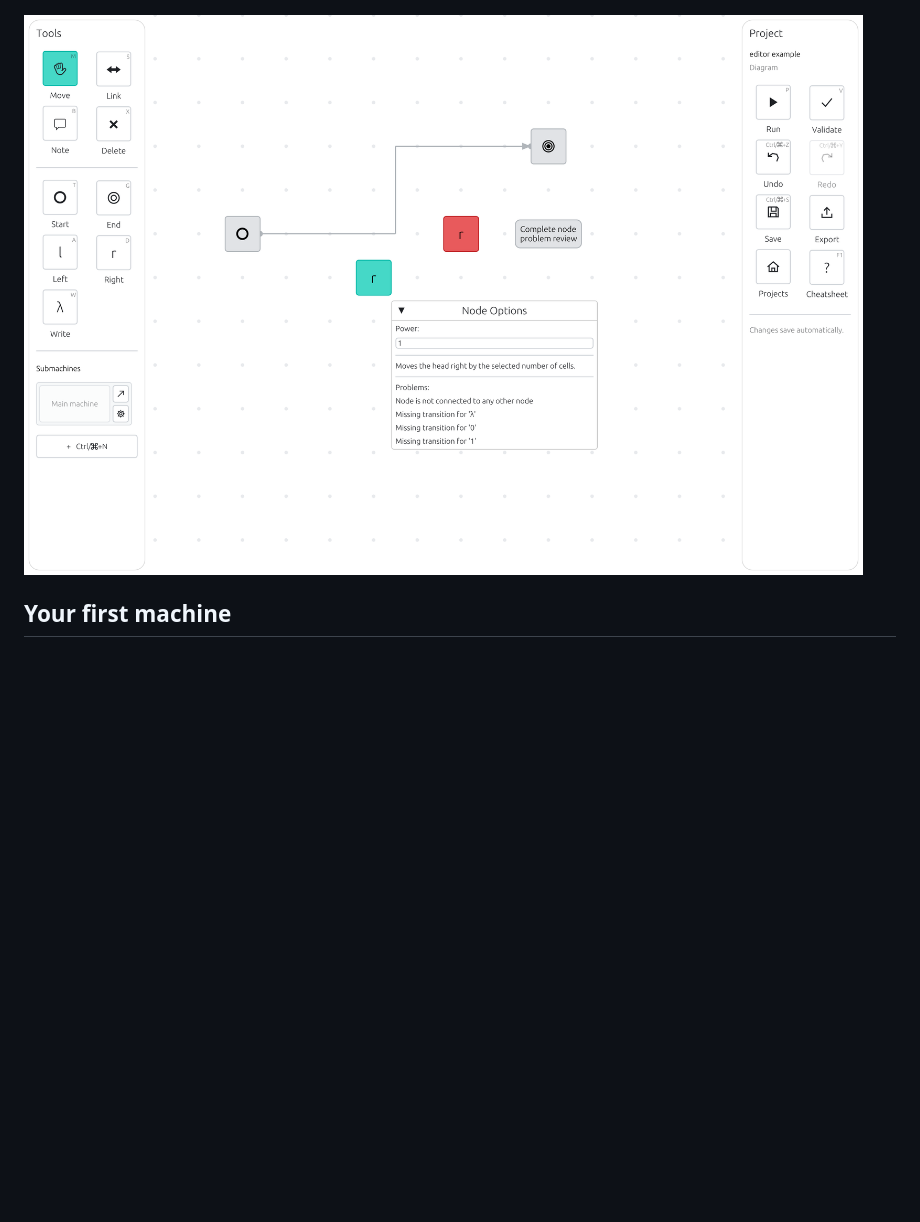
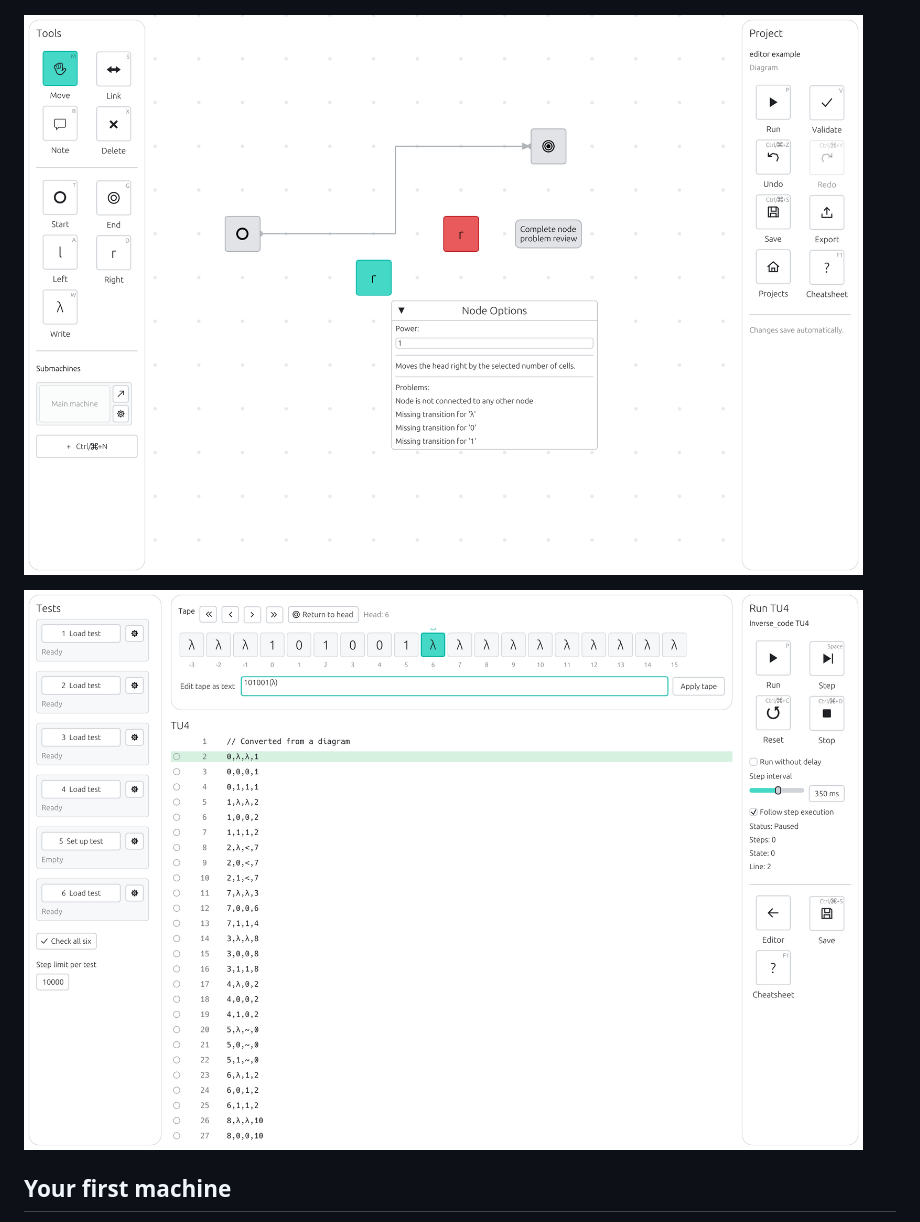
Before and after one commit to nh4tco4/TMTinker, a Markdown page: README.md, the part around the change. Drawn GitHub-style; pictures changed too: assets/readme/tu4.png (added); blank space fills up the shorter version.

```diff
--- a/README.md
+++ b/README.md
@@ -21,7 +21,9 @@ Build Turing machine diagrams and watch them run on a tape. TMTinker is an edito
 
 ![TMTinker main menu and project library](assets/readme/menu.png)
 
-![TMTinker edtior demonstation](assets/readme/editor.png)
+![TMTinker diagram editor demonstration](assets/readme/editor.png)
+
+![TMTinker tu4 demonstration](assets/readme/tu4.png)
 
 ## Your first machine
 
```
